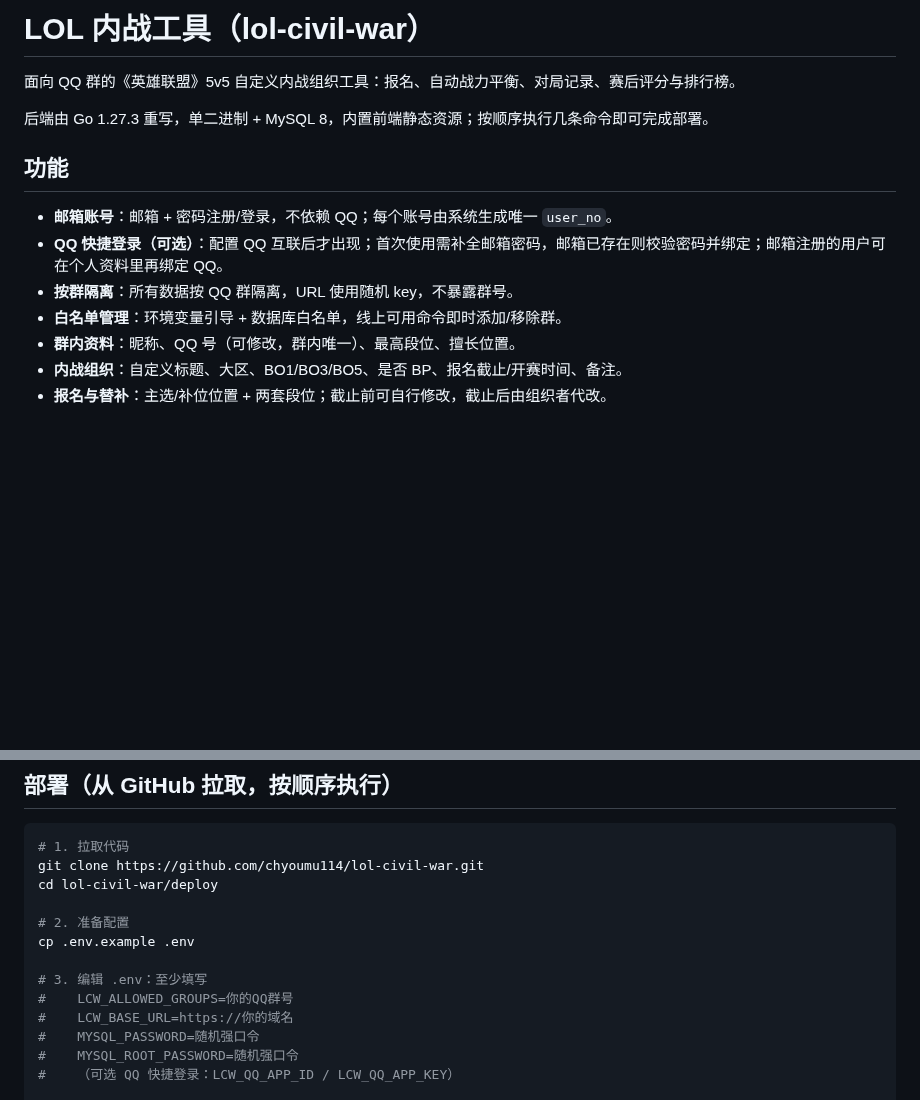
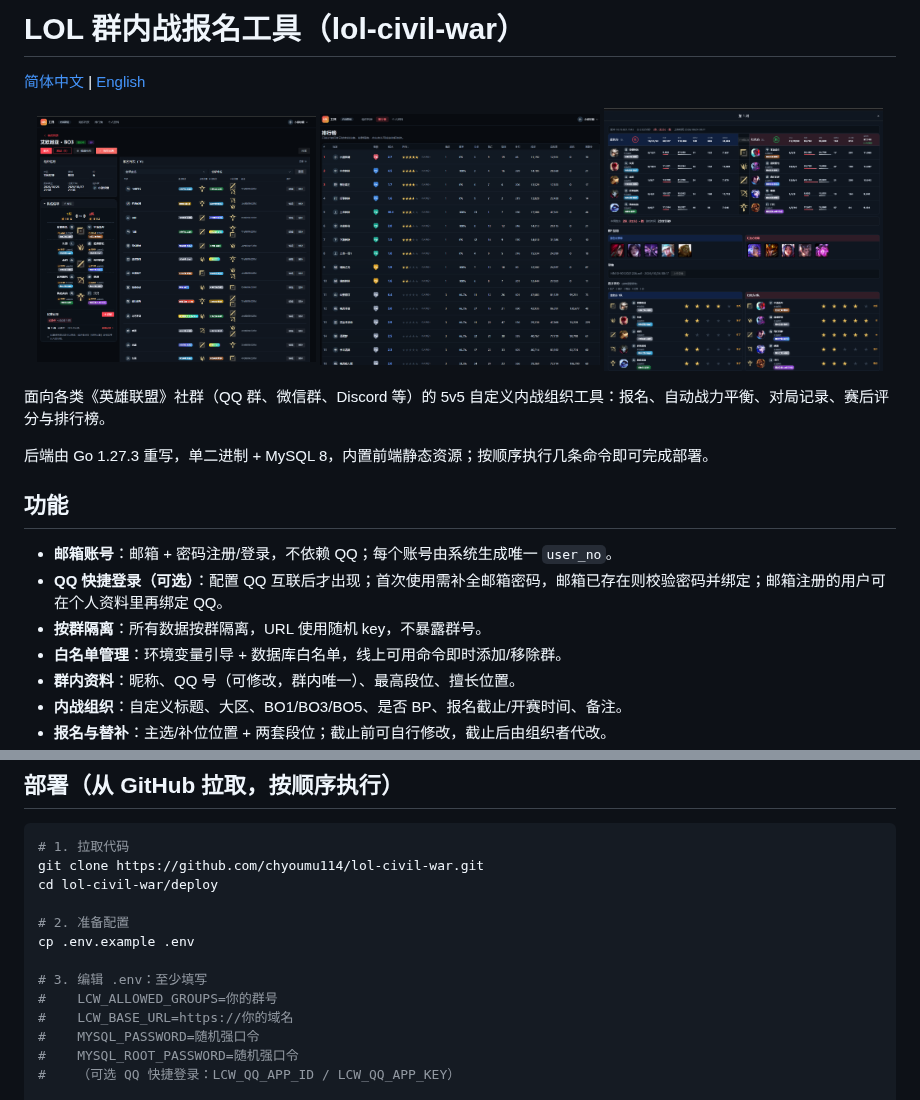
Before and after one commit to chyoumu114/lol-civil-war, a Markdown page: README.md, 2 parts joined by grey strips. GitHub-like rendering; pictures changed too: docs/images/events.png (added), docs/images/info.png (added), docs/images/rank.png (added); blank space fills up the shorter version.

Commit message:
docs: 增加中英文 README 与界面截图

```diff
--- a/README.md
+++ b/README.md
@@ -1,6 +1,14 @@
-# LOL 内战工具（lol-civil-war）
+# LOL 群内战报名工具（lol-civil-war）
 
-面向 QQ 群的《英雄联盟》5v5 自定义内战组织工具：报名、自动战力平衡、对局记录、赛后评分与排行榜。
+[简体中文](README.md) | [English](README.en.md)
+
+<p align="center">
+  <img src="docs/images/events.png" width="32%" alt="组织与报名" />
+  <img src="docs/images/rank.png" width="32%" alt="排行榜" />
+  <img src="docs/images/info.png" width="32%" alt="对局详情" />
+</p>
+
+面向各类《英雄联盟》社群（QQ 群、微信群、Discord 等）的 5v5 自定义内战组织工具：报名、自动战力平衡、对局记录、赛后评分与排行榜。
 
 后端由 Go 1.27.3 重写，单二进制 + MySQL 8，内置前端静态资源；按顺序执行几条命令即可完成部署。
 
@@ -8,7 +16,7 @@
 
 - **邮箱账号**：邮箱 + 密码注册/登录，不依赖 QQ；每个账号由系统生成唯一 `user_no`。
 - **QQ 快捷登录（可选）**：配置 QQ 互联后才出现；首次使用需补全邮箱密码，邮箱已存在则校验密码并绑定；邮箱注册的用户可在个人资料里再绑定 QQ。
-- **按群隔离**：所有数据按 QQ 群隔离，URL 使用随机 key，不暴露群号。
+- **按群隔离**：所有数据按群隔离，URL 使用随机 key，不暴露群号。
 - **白名单管理**：环境变量引导 + 数据库白名单，线上可用命令即时添加/移除群。
 - **群内资料**：昵称、QQ 号（可修改，群内唯一）、最高段位、擅长位置。
 - **内战组织**：自定义标题、大区、BO1/BO3/BO5、是否 BP、报名截止/开赛时间、备注。
@@ -39,7 +47,7 @@ cd lol-civil-war/deploy
 cp .env.example .env
 
 # 3. 编辑 .env：至少填写
-#    LCW_ALLOWED_GROUPS=你的QQ群号
+#    LCW_ALLOWED_GROUPS=你的群号
 #    LCW_BASE_URL=https://你的域名
 #    MYSQL_PASSWORD=随机强口令
 #    MYSQL_ROOT_PASSWORD=随机强口令
```
Also changed, not shown: README.en.md (added, +316 -0 lines).
